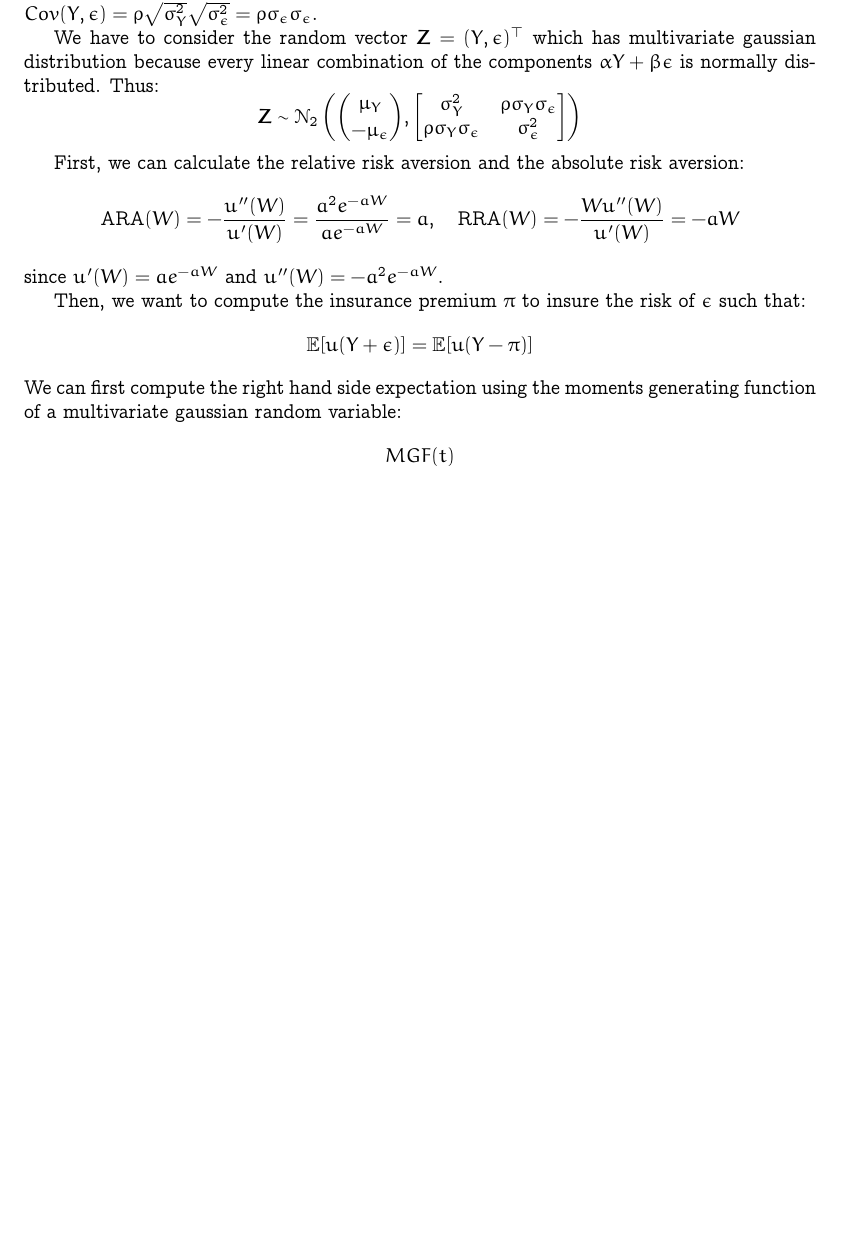
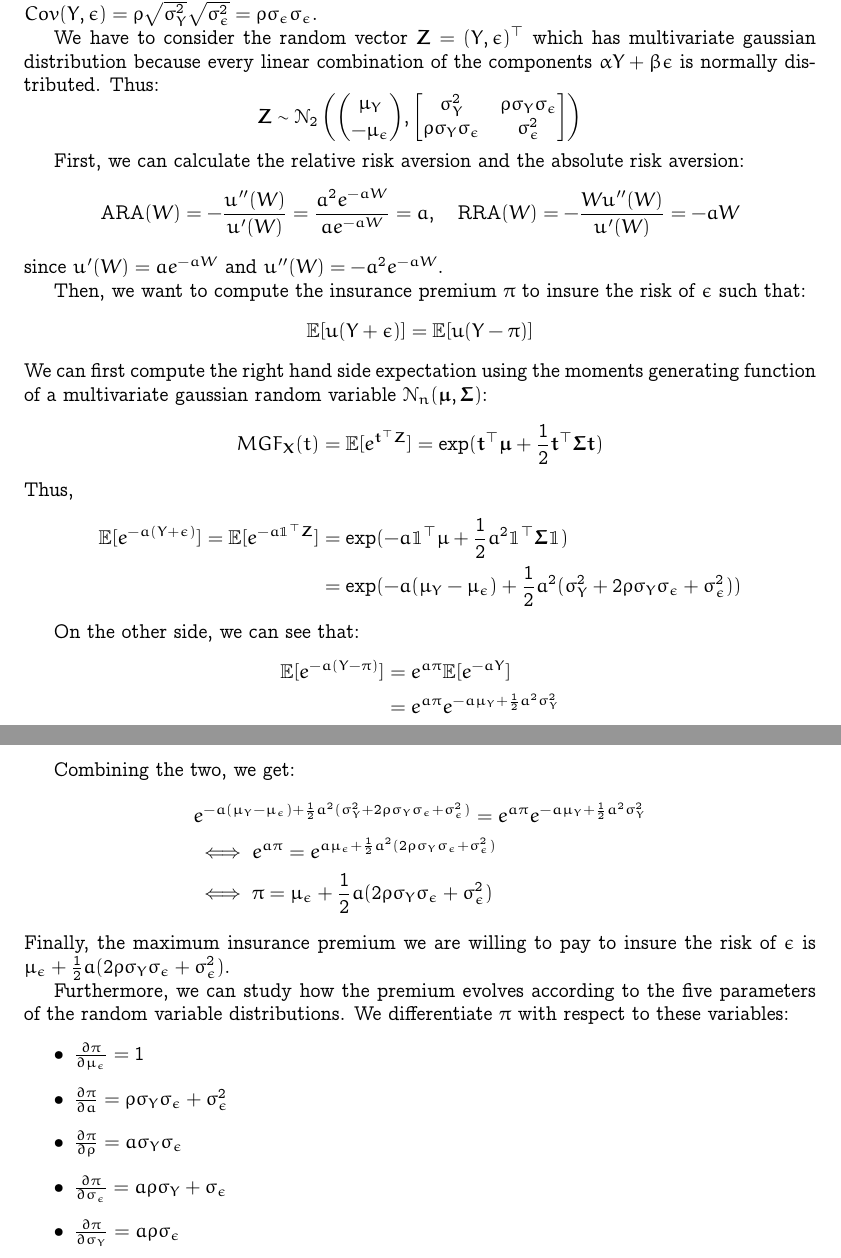
Before and after one commit to dan98/MFEinvestments, a LaTeX problem sheet (hw2/solution.tex): part of the page before the commit and two parts of pages 1 and 2 of 2 after it, the two joined at a grey line, cut so that both start at the same text, the shorter picture padded with empty space. Compiled offline with pdfLaTeX.

Commit message:
Ex1 almost done

```diff
--- a/hw2/solution.tex
+++ b/hw2/solution.tex
@@ -14,6 +14,7 @@
 \usepackage{pgfplots}
 \usepackage{float}
 \usepackage{hyperref}
+\usepackage{bbm}
 \pgfplotsset{compat=1.5}
 
 \usepackage{listings}
@@ -107,7 +108,36 @@ $$ \mathbf{Z} \sim \mathcal{N}_2 \left( {\mu_Y \choose -\mu_\epsilon},\begin{bma
 \end{equation*} since $u'(W) = ae^{-aW}$ and $u''(W) = -a^2e^{-aW}$.
 
 Then, we want to compute the insurance premium $\pi$ to insure the risk of $\epsilon$ such that: $$ \Ebb[u(Y+\epsilon)] = \Ebb[u(Y-\pi)] $$
-We can first compute the right hand side expectation using the moments generating function of a multivariate gaussian random variable:
-$$ MGF(t)$$
+We can first compute the right hand side expectation using the moments generating function of a multivariate gaussian random variable $\mathcal{N}_n(\mathbf{\mu},\mathbf{\Sigma}) $:
+$$ MGF_\mathbf{X}(t) = \Ebb[e^{\mathbf{t}^\top\mathbf{Z}}] = \exp(\mathbf{t}^\top\mathbf{\mu} + \frac{1}{2}\mathbf{t}^\top\mathbf{\Sigma}\mathbf{t})$$
+Thus,
+\begin{align*}
+  \Ebb[e^{-a(Y+\epsilon)}] = \Ebb[e^{-a\mathbbm{1}^\top\mathbf{Z}}] &= \exp(-a\mathbbm{1}^\top\mu + \frac{1}{2}a^2\mathbbm{1}^\top\mathbf{\Sigma}\mathbbm{1}) \\
+  &= \exp(-a(\mu_Y - \mu_\epsilon)+\frac{1}{2}a^2(\sigma_Y^2 + 2\rho\sigma_Y\sigma_\epsilon + \sigma_\epsilon^2))
+\end{align*}
+
+On the other side, we can see that:
+\begin{align*}
+  \Ebb[e^{-a(Y-\pi)}] &= e^{a\pi}\Ebb[e^{-aY}] \\
+  &= e^{a\pi}e^{-a\mu_Y + \frac{1}{2}a^2\sigma_Y^2}
+\end{align*}
+
+Combining the two, we get:
+\begin{align*}
+  &e^{-a(\mu_Y-\mu_\epsilon) +\frac{1}{2}a^2(\sigma_Y^2 + 2\rho\sigma_Y\sigma_\epsilon + \sigma_\epsilon^2)} = e^{a\pi}e^{-a\mu_Y + \frac{1}{2}a^2\sigma_Y^2}\\
+  &\iff e^{a\pi} = e^{a\mu_\epsilon +\frac{1}{2}a^2(2\rho\sigma_Y\sigma_\epsilon + \sigma_\epsilon^2)}\\
+  &\iff \pi = \mu_\epsilon + \frac{1}{2}a(2\rho\sigma_Y\sigma_\epsilon + \sigma_\epsilon^2)
+\end{align*}
+Finally, the maximum insurance premium we are willing to pay to insure the risk of $\epsilon$ is $\mu_\epsilon + \frac{1}{2}a(2\rho\sigma_Y\sigma_\epsilon + \sigma_\epsilon^2)$.
+
+Furthermore, we can study how the premium evolves according to the five parameters of the random variable distributions.
+We differentiate $\pi$ with respect to these variables:
+\begin{itemize}
+  \item $\frac{\partial\pi}{\partial\mu_\epsilon} = 1$
+  \item $\frac{\partial\pi}{\partial a} = \rho\sigma_Y\sigma_\epsilon + \sigma_\epsilon^2$
+  \item $\frac{\partial\pi}{\partial\rho} = a\sigma_Y\sigma_\epsilon$
+  \item $\frac{\partial\pi}{\partial\sigma_\epsilon} = a\rho\sigma_Y + \sigma_\epsilon$
+  \item $\frac{\partial\pi}{\partial\sigma_Y} = a\rho\sigma_\epsilon$
+\end{itemize}
   \end{exercise}
 \end{document}
```
